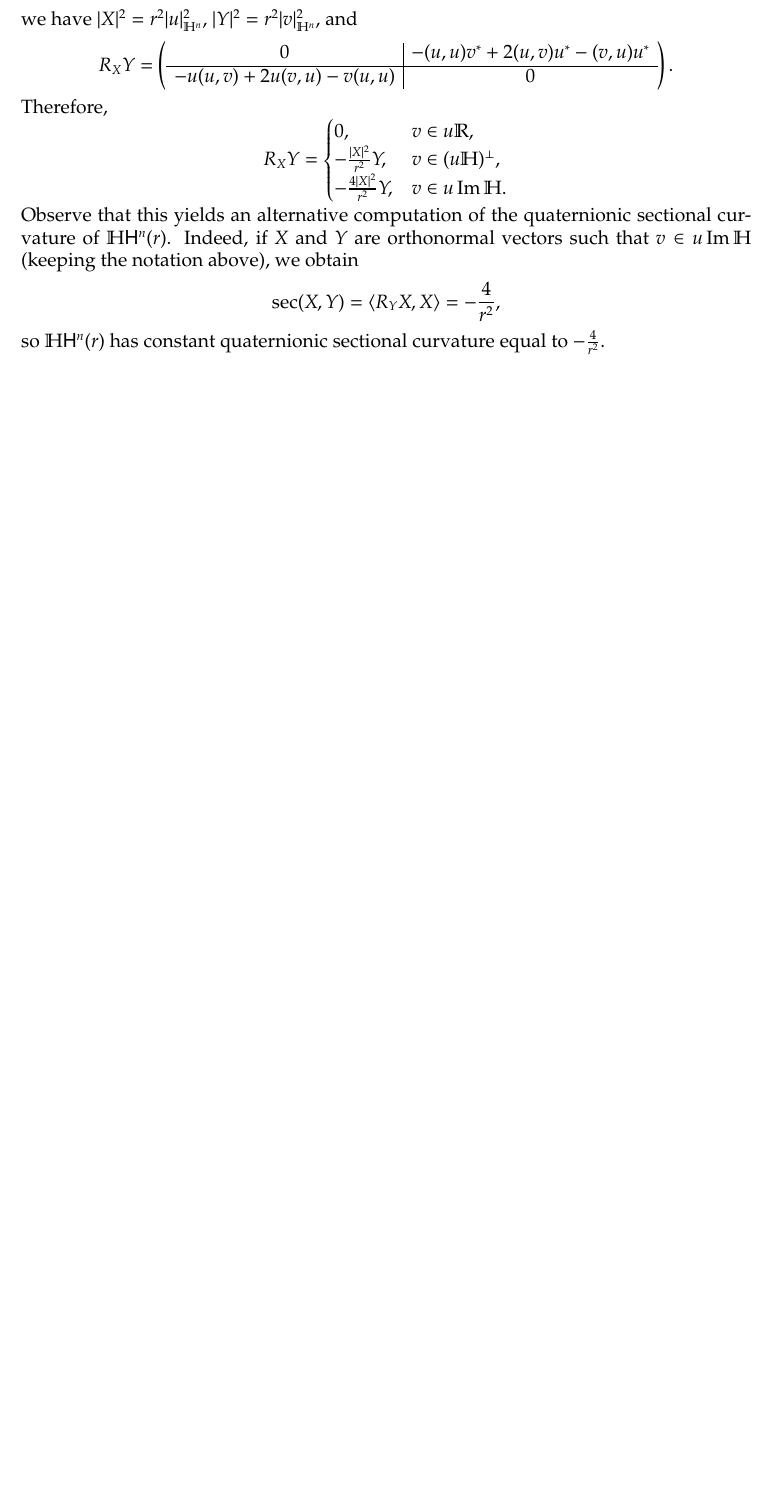
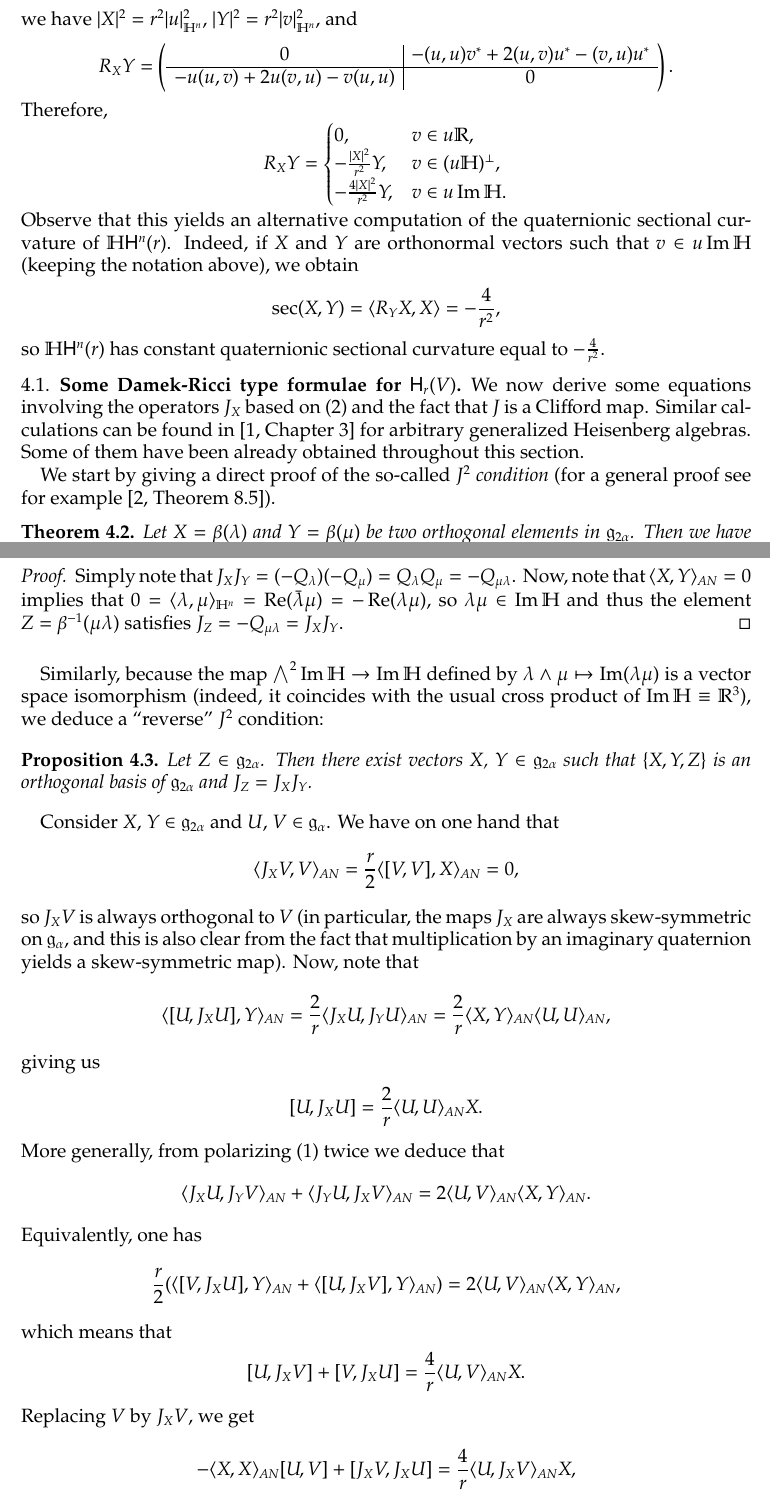
Before and after one commit to carlitos-diaz-ramos/quaternionic, a LaTeX paper (HHn.tex): part of page 14 of 14 before the commit and two parts of pages 14 and 15 of 16 after it, the two joined at a grey line, cut so that both start at the same text, the shorter picture padded with empty space. Compiled offline with pdfLaTeX.

Commit message:
Added derivation of some Damek Ricci type equations

```diff
--- a/HHn.tex
+++ b/HHn.tex
@@ -1125,0 +1127 @@ and polarizing this formula we obtain that
+	\langle J_{X}V,J_{Y}V\rangle_{AN}=\langle X,Y\rangle_{AN}\langle V,V\rangle_{AN},
@@ -1126 +1130,2 @@ and polarizing this formula we obtain that
 \[
+	\langle J_{X}U,J_{X}V\rangle_{AN}=\langle X,X\rangle_{AN}\langle U,V\rangle_{AN}.
@@ -1282,3 +1291,56 @@ Indeed, if $X$ and $Y$ are orthonormal vectors such that $v\in u \operatorname{I
 \]
 so $\H\mathsf{H}^{n}(r)$ has constant quaternionic sectional curvature equal to $-\frac{4}{r^{2}}$.
 
+\subsection{Some Damek-Ricci type formulae for $\mathsf{H}_{r}(V)$}
+
+We now derive some equations involving the operators $J_{X}$ based on~\eqref{eq:damek-ricci-r} and the fact that $J$ is a Clifford map.
+Similar calculations can be found in~\cite[Chapter~3]{BerndtTricerriVanhecke} for arbitrary generalized Heisenberg algebras.
+Some of them have been already obtained throughout this section.
+
+We start by giving a direct proof of the so-called \textit{$J^2$ condition} (for a general proof see for example~\cite[Theorem~8.5]{CowlingDooleyKoranyiRicci}).
+\begin{theorem}
+	Let $X=\beta(\lambda)$ and $Y=\beta(\mu)$ be two orthogonal elements in $\g{g}_{2\alpha}$.
+	Then we have $J_{X}J_{Y}=J_{Z}$, where $Z=\beta^{-1}(\mu\lambda)$ is orthogonal to both $X$ and $Y$.
+\end{theorem}
+\begin{proof}
+	Simply note that $J_{X}J_{Y}=(-Q_{\lambda})(-Q_{\mu})=Q_{\lambda}Q_{\mu}=-Q_{\mu\lambda}$.
+	Now, note that $\langle X,Y\rangle_{AN}=0$ implies that $0=\langle \lambda,\mu\rangle_{\H^n}=\Re(\bar{\lambda}\mu)=-\Re(\lambda\mu)$, so $\lambda\mu\in\Im\H$ and thus the element $Z=\beta^{-1}(\mu\lambda)$ satisfies $J_{Z}=-Q_{\mu\lambda}=J_{X}J_{Y}$.
+\end{proof}
+
+Similarly, because the map $\bigwedge^2\Im\H\to\Im\H$ defined by $\lambda\wedge\mu\mapsto\Im(\lambda\mu)$ is a vector space isomorphism (indeed, it coincides with the usual cross product of $\Im\H\equiv\R^{3}$), we deduce a ``reverse'' $J^{2}$ condition:
+\begin{proposition}
+	Let $Z\in\g{g}_{2\alpha}$.
+	Then there exist vectors $X$, $Y\in\g{g}_{2\alpha}$ such that $\{X,Y,Z\}$ is an orthogonal basis of $\g{g}_{2\alpha}$ and $J_{Z}=J_{X}J_{Y}$.
+\end{proposition}
+
+Consider $X$, $Y\in\g{g}_{2\alpha}$ and $U$, $V\in\g{g}_{\alpha}$.
+We have on one hand that
+\[
+	\langle J_{X}V,V\rangle_{AN}=\frac{r}{2}\langle [V,V],X \rangle_{AN}=0,
+\]
+so $J_{X}V$ is always orthogonal to $V$ (in particular, the maps $J_{X}$ are always skew-symmetric on $\g{g}_{\alpha}$, and this is also clear from the fact that multiplication by an imaginary quaternion yields a skew-symmetric map).
+Now, note that
+\[
+	\langle [U,J_{X}U],Y\rangle_{AN}=\frac{2}{r}\langle J_{X}U,J_{Y}U \rangle_{AN}=\frac{2}{r}\langle X,Y\rangle_{AN}\langle U,U\rangle_{AN},
+\]
+giving us
+\[
+	[U,J_{X}U]=\frac{2}{r}\langle U,U\rangle_{AN}X.
+\]
+More generally, from polarizing~\eqref{eq:j-norm} twice we deduce that
+\[
+	\langle J_{X}U,J_{Y}V \rangle_{AN}+\langle J_{Y}U,J_{X}V\rangle_{AN}=2\langle U,V\rangle_{AN}\langle X,Y\rangle_{AN}.
+\]
+Equivalently, one has
+\[
+	\frac{r}{2}(\langle [V,J_{X}U],Y \rangle_{AN}+\langle [U,J_{X}V],Y\rangle_{AN})=2\langle U,V\rangle_{AN}\langle X,Y\rangle_{AN},
+\]
+which means that
+\[
+	[U,J_{X}V]+[V,J_{X}U]=\frac{4}{r}\langle U,V \rangle_{AN} X.
+\]
+Replacing $V$ by $J_{X}V$, we get
+\[
+	-\langle X,X\rangle_{AN} [U,V]+[J_{X}V,J_{X}U]=\frac{4}{r}\langle U,J_{X}V\rangle_{AN} X,
+\]
+so
@@ -1284,0 +1361 @@ so $\H\mathsf{H}^{n}(r)$ has constant quaternionic sectional curvature equal to
+			2\langle U,V\rangle_{AN}\langle X,Y\rangle_{AN}={}&\langle J_{X}U,J_{Y}V \rangle_{AN}+\langle J_{Y}U,J_{X}V\rangle_{AN}, \\
```
Also changed, not shown: HHn.tex (62 more changed lines).
